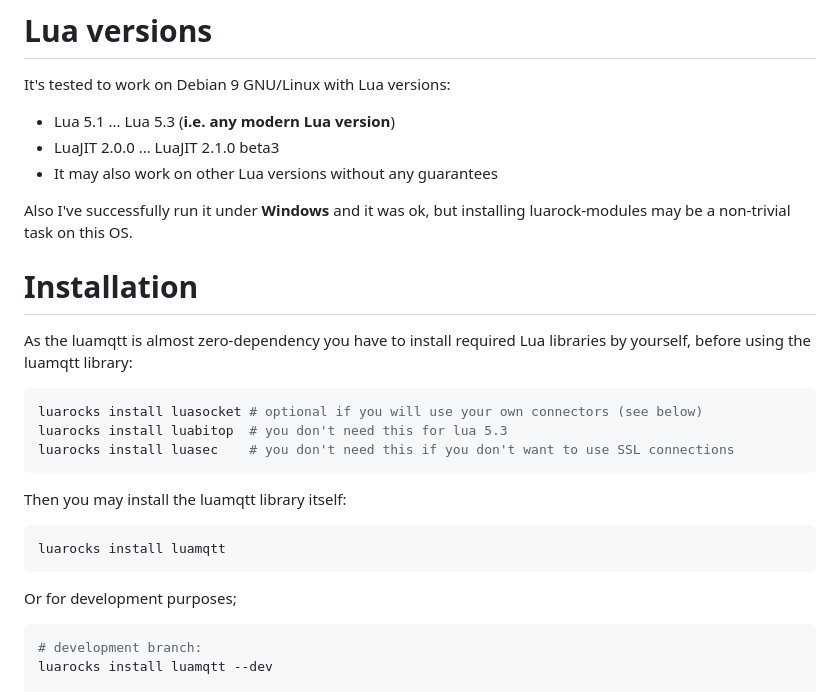
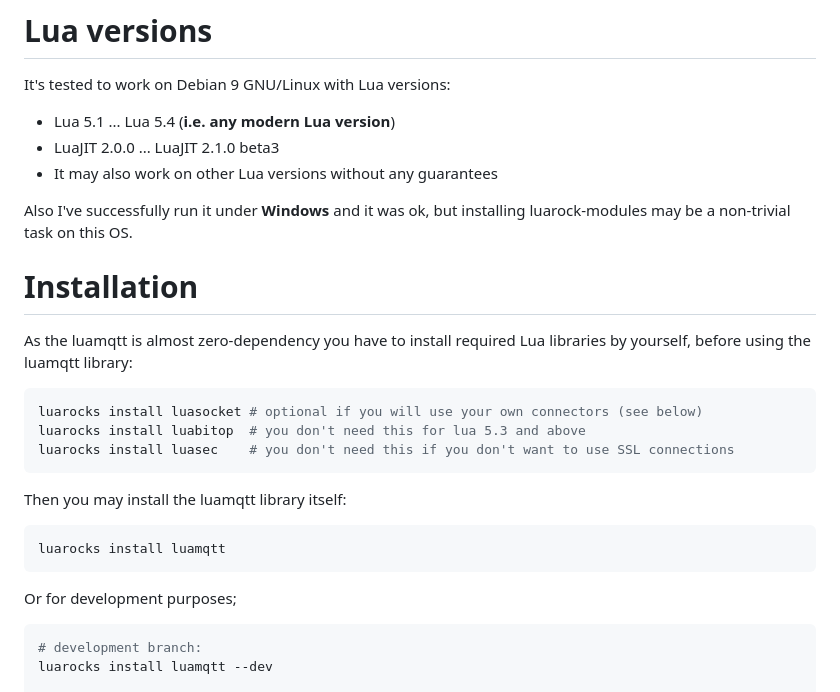
Before and after one commit to xHasKx/luamqtt, a Markdown page: README.md, the part around the change. GitHub-like rendering.

Commit message:
small README.md update

````diff
--- a/README.md
+++ b/README.md
@@ -60,7 +60,8 @@ This stage is optional and may be skipped if you don't need the secure network c
 # Lua versions
 
 It's tested to work on Debian 9 GNU/Linux with Lua versions:
-* Lua 5.1 ... Lua 5.3 (**i.e. any modern Lua version**)
+
+* Lua 5.1 ... Lua 5.4 (**i.e. any modern Lua version**)
 * LuaJIT 2.0.0 ... LuaJIT 2.1.0 beta3
 * It may also work on other Lua versions without any guarantees
 
@@ -72,7 +73,7 @@ As the luamqtt is almost zero-dependency you have to install required Lua librar
 
 ```sh
 luarocks install luasocket # optional if you will use your own connectors (see below)
-luarocks install luabitop  # you don't need this for lua 5.3
+luarocks install luabitop  # you don't need this for lua 5.3 and above
 luarocks install luasec    # you don't need this if you don't want to use SSL connections
 ```
 
@@ -83,6 +84,7 @@ luarocks install luamqtt
 ```
 
 Or for development purposes;
+
 ```sh
 # development branch:
 luarocks install luamqtt --dev
````
